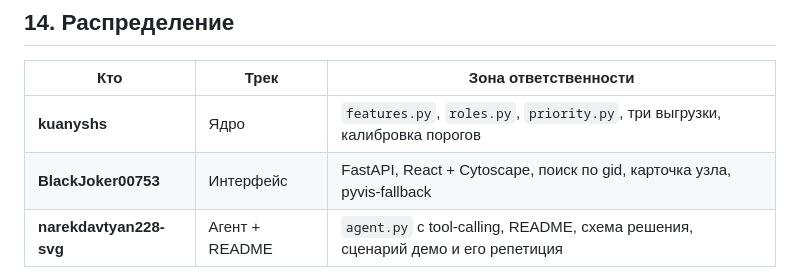
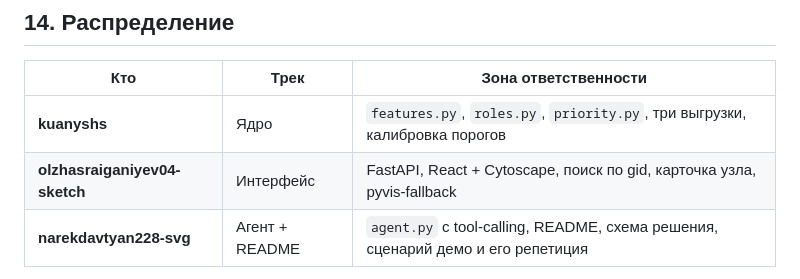
Before and after one commit to BAITC-Hacks/hack-0ace0672-natural-intelligence, a Markdown page: docs/PLAN.md, the part around the change. Rendered like a GitHub page.

Commit message:
PLAN §14: владелец трека B приведён к тому же имени, что в ROLES и CLAUDE
Co-Authored-By: Claude Opus 5 <noreply@anthropic.com>

```diff
--- a/docs/PLAN.md
+++ b/docs/PLAN.md
@@ -335,7 +335,7 @@ OpenAI-совместимый `/chat/completions`. Tool-calling проверен
 | Кто | Трек | Зона ответственности |
 |---|---|---|
 | **kuanyshs** | Ядро | `features.py`, `roles.py`, `priority.py`, три выгрузки, калибровка порогов |
-| **BlackJoker00753** | Интерфейс | FastAPI, React + Cytoscape, поиск по gid, карточка узла, pyvis-fallback |
+| **olzhasraiganiyev04-sketch** | Интерфейс | FastAPI, React + Cytoscape, поиск по gid, карточка узла, pyvis-fallback |
 | **narekdavtyan228-svg** | Агент + README | `agent.py` с tool-calling, README, схема решения, сценарий демо и его репетиция |
 
 Оба «не-ядерных» трека стартуют на mock-выгрузке и переключаются на реальную по готовности.
```
